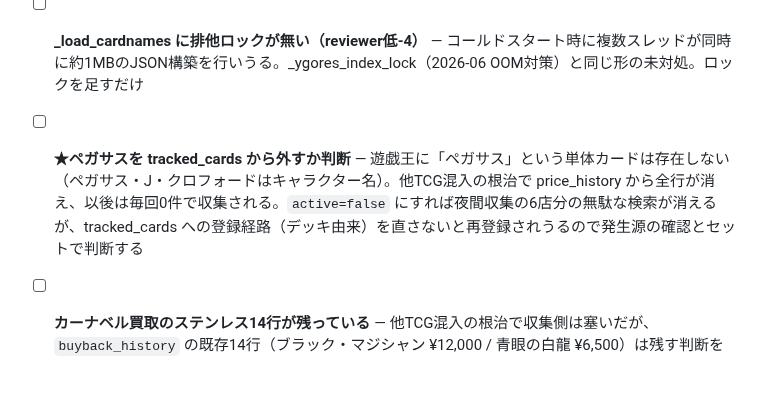
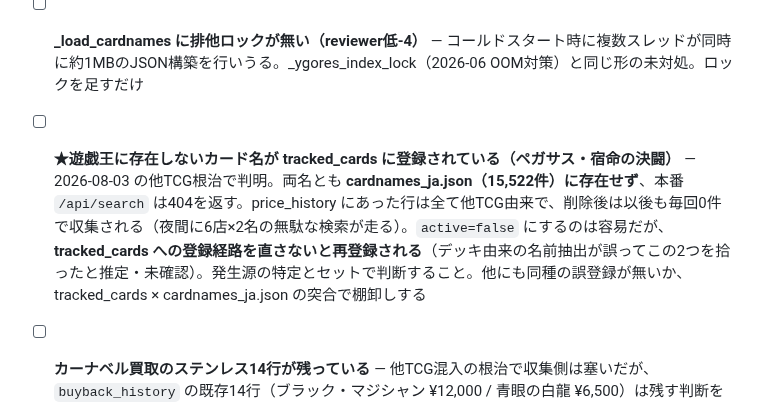
Before and after one commit to daiyanog-del/tcg-price-compare, a Markdown page: TASKS.md, the part around the change. Drawn GitHub-style; blank space fills up the shorter version.

```diff
--- a/TASKS.md
+++ b/TASKS.md
@@ -20,7 +20,7 @@
 - [ ] **price_history に非正規キー（半角ダッシュ・閉じ括弧欠け）が直近7日にも書かれている** — 「大海の伝説-フィッシャーマン」「召喚魔術-「杯」等19種（2026-08-03実測）。全て正規形の行が併存するため読み側の実害はないが、系列分裂のノイズ源。書き込み経路のどこかが名寄せ（P1）を通っていない疑い。発生源を particular に特定して塞ぐ
 - [ ] **_load_cardnames に排他ロックが無い（reviewer低-4）** — コールドスタート時に複数スレッドが同時に約1MBのJSON構築を行いうる。_ygores_index_lock（2026-06 OOM対策）と同じ形の未対処。ロックを足すだけ
 
-- [ ] **★ペガサスを tracked_cards から外すか判断** — 遊戯王に「ペガサス」という単体カードは存在しない（ペガサス・J・クロフォードはキャラクター名）。他TCG混入の根治で price_history から全行が消え、以後は毎回0件で収集される。`active=false` にすれば夜間収集の6店分の無駄な検索が消えるが、tracked_cards への登録経路（デッキ由来）を直さないと再登録されうるので発生源の確認とセットで判断する
+- [ ] **★遊戯王に存在しないカード名が tracked_cards に登録されている（ペガサス・宿命の決闘）** — 2026-08-03 の他TCG根治で判明。両名とも **cardnames_ja.json（15,522件）に存在せず**、本番 `/api/search` は404を返す。price_history にあった行は全て他TCG由来で、削除後は以後も毎回0件で収集される（夜間に6店×2名の無駄な検索が走る）。`active=false` にするのは容易だが、**tracked_cards への登録経路を直さないと再登録される**（デッキ由来の名前抽出が誤ってこの2つを拾ったと推定・未確認）。発生源の特定とセットで判断すること。他にも同種の誤登録が無いか、tracked_cards × cardnames_ja.json の突合で棚卸しする
 - [ ] **カーナベル買取のステンレス14行が残っている** — 他TCG混入の根治で収集側は塞いだが、`buyback_history` の既存14行（ブラック・マジシャン ¥12,000 / 青眼の白龍 ¥6,500）は残す判断をした。買取グラフに金属製記念カードの系列が残る。実害が出たら削除する
 - [ ] **駿河屋のページ送り未確認** — 唯一未確認の経路。Bot対策が厳しくSession経由の取得が必要。DEFAULT_SHOPS に含まれないため優先度は低い
 - [ ] **買取moversにガード②（同方向2店以上）が無い** — `get_buyback_movers` は意図的にガード②不適用（店舗数が少なく該当ゼロになりやすいため）。買取は `max_price` 集計なので、スクレイパー改善で新規に拾った高値レコードが単店の段差として通ってしまう。買取ランキングは外部発信しない（X投稿は販売のみ）ため緊急度は中だが、Web表示の値上がりランキングにデプロイ直後の偽値上がりが出る可能性がある（2026-08-03 reviewer指摘6）
```
Also changed, not shown: docs/activeContext.md (+6 -4 lines), docs/decisions.md (+1 -1 lines).
